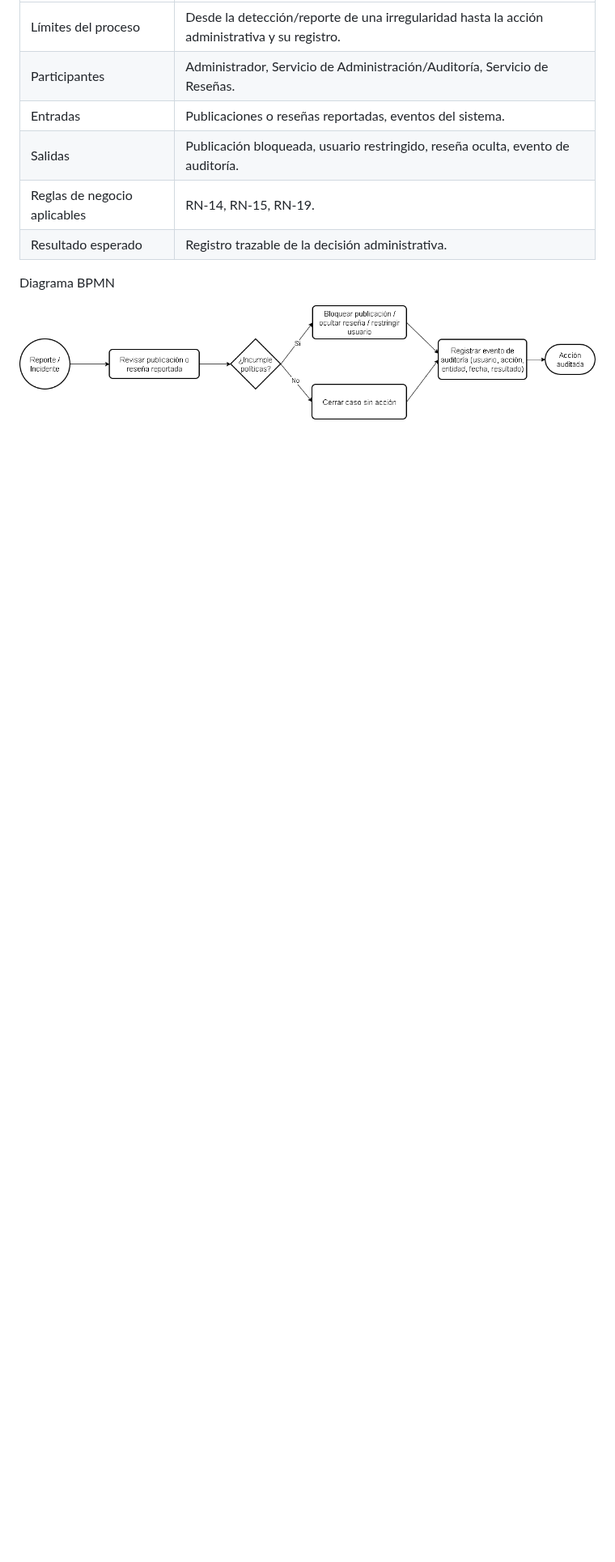
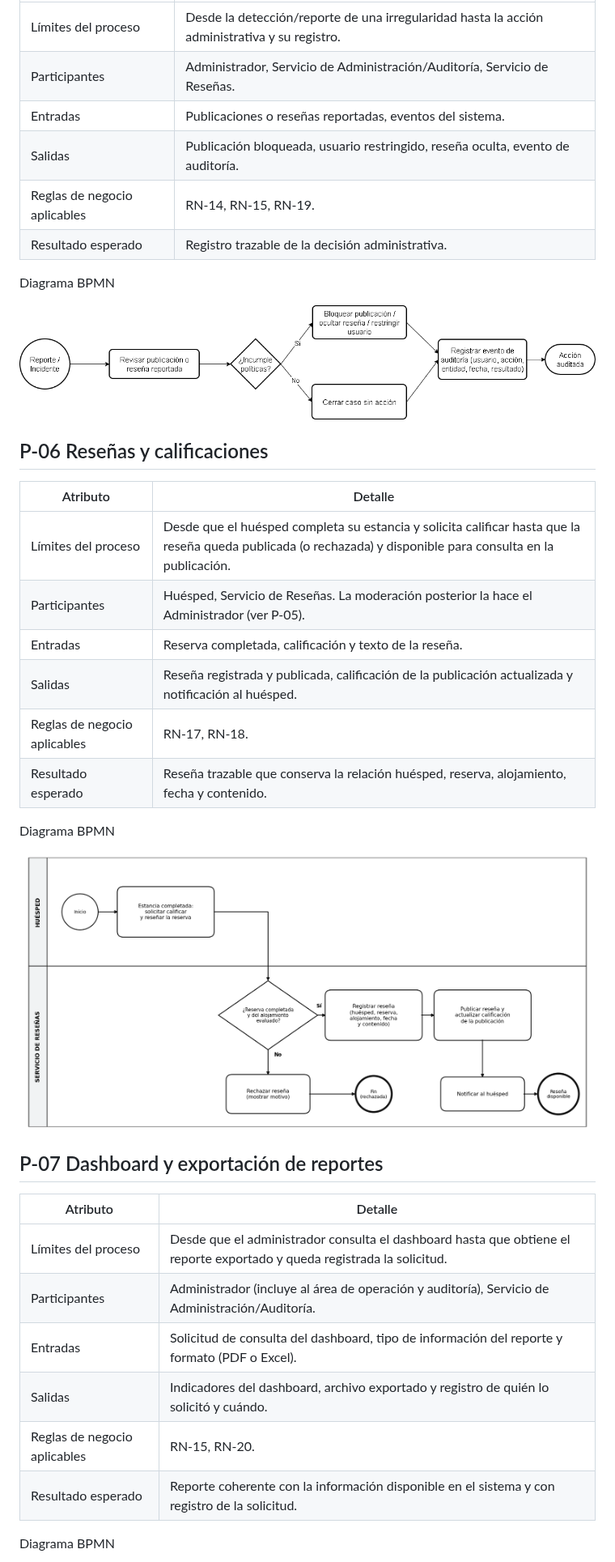
Before and after one commit to leidygildaza04/marketplace-alojamientos, a Markdown page: docs/confluence/04-procesos-de-negocio.md, the part around one of its changes. Shown at 81% size. GitHub-like rendering; pictures changed too: docs/confluence/img/p-06-resenas-calificaciones.png (added); blank space fills up the shorter version.

Commit message:
SCRUM-43 agrega los procesos de reseñas y reportes con su trazabilidad

```diff
--- a/docs/confluence/04-procesos-de-negocio.md
+++ b/docs/confluence/04-procesos-de-negocio.md
@@ -76,3 +76,32 @@ Diagrama BPMN
 Diagrama BPMN
 
 ![Diagrama BPMN de P-05 Moderación, soporte y auditoría](img/p-05-moderacion-auditoria.png)
+
+## P-06 Reseñas y calificaciones
+
+| Atributo | Detalle |
+|---|---|
+| Límites del proceso | Desde que el huésped completa su estancia y solicita calificar hasta que la reseña queda publicada (o rechazada) y disponible para consulta en la publicación. |
+| Participantes | Huésped, Servicio de Reseñas. La moderación posterior la hace el Administrador (ver P-05). |
+| Entradas | Reserva completada, calificación y texto de la reseña. |
+| Salidas | Reseña registrada y publicada, calificación de la publicación actualizada y notificación al huésped. |
+| Reglas de negocio aplicables | RN-17, RN-18. |
+| Resultado esperado | Reseña trazable que conserva la relación huésped, reserva, alojamiento, fecha y contenido. |
+
+Diagrama BPMN
+
+![Diagrama BPMN de P-06 Reseñas y calificaciones](img/p-06-resenas-calificaciones.png)
+
+## P-07 Dashboard y exportación de reportes
+
+| Atributo | Detalle |
+|---|---|
+| Límites del proceso | Desde que el administrador consulta el dashboard hasta que obtiene el reporte exportado y queda registrada la solicitud. |
+| Participantes | Administrador (incluye al área de operación y auditoría), Servicio de Administración/Auditoría. |
+| Entradas | Solicitud de consulta del dashboard, tipo de información del reporte y formato (PDF o Excel). |
+| Salidas | Indicadores del dashboard, archivo exportado y registro de quién lo solicitó y cuándo. |
+| Reglas de negocio aplicables | RN-15, RN-20. |
+| Resultado esperado | Reporte coherente con la información disponible en el sistema y con registro de la solicitud. |
+
+Diagrama BPMN
+
```
Also changed, not shown: other parts of docs/confluence/04-procesos-de-negocio.md (+34 -0 lines), docs/confluence/img/p-07-dashboard-reportes.png (added).
